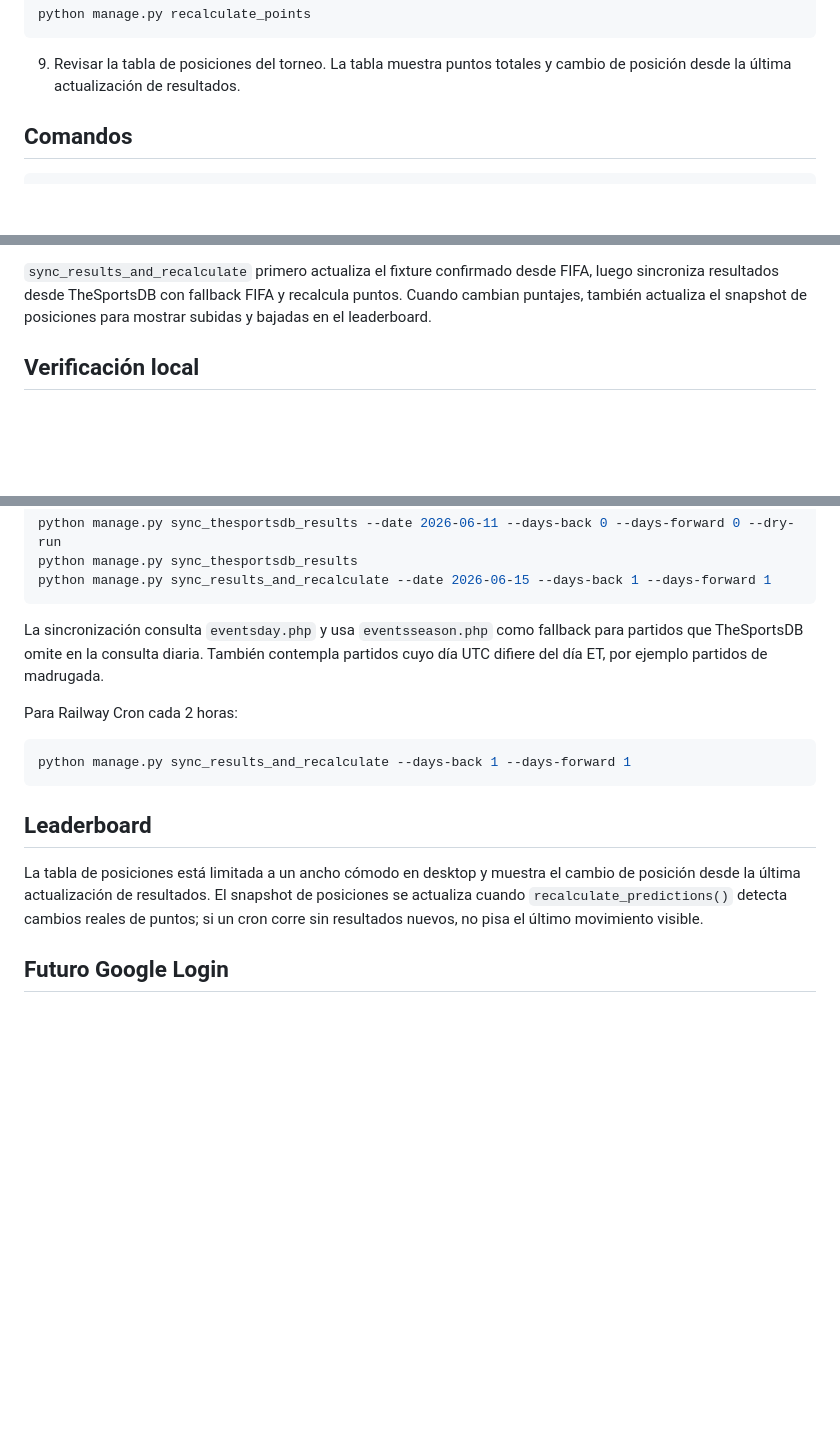
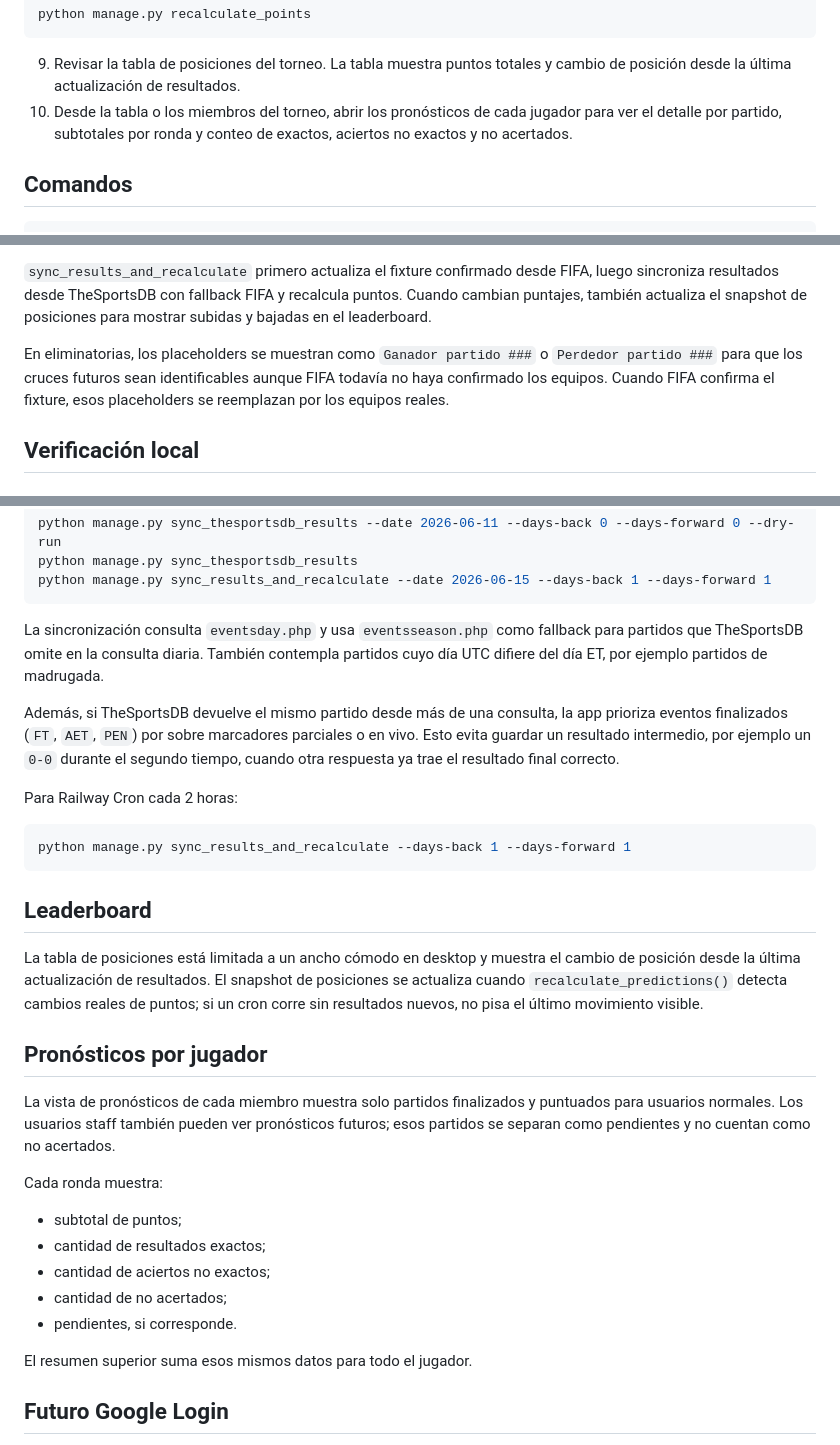
Before and after one commit to rherrainz/prode, a Markdown page: README.md, 3 parts joined by grey strips. Rendered like a GitHub page; blank space fills up the shorter version.

Commit message:
Update README with latest scoring changes

````diff
--- a/README.md
+++ b/README.md
@@ -70,6 +70,7 @@ python manage.py recalculate_points
 ```
 
 9. Revisar la tabla de posiciones del torneo. La tabla muestra puntos totales y cambio de posición desde la última actualización de resultados.
+10. Desde la tabla o los miembros del torneo, abrir los pronósticos de cada jugador para ver el detalle por partido, subtotales por ronda y conteo de exactos, aciertos no exactos y no acertados.
 
 ## Comandos
 
@@ -86,6 +87,8 @@ python manage.py sync_results_and_recalculate --days-back 1 --days-forward 1
 `seed_worldcup_structure` carga los 12 grupos sorteados, 48 equipos y los 104 partidos desde `apps/matches/data/world_cup_2026_schedule.csv`. Es un comando de bootstrap inicial/desarrollo: en producción, el fixture actualizado se toma desde FIFA. Si se ejecuta luego de tener cruces confirmados, conserva equipos ya cargados cuando el CSV todavía dice `TBD`.
 
 `sync_results_and_recalculate` primero actualiza el fixture confirmado desde FIFA, luego sincroniza resultados desde TheSportsDB con fallback FIFA y recalcula puntos. Cuando cambian puntajes, también actualiza el snapshot de posiciones para mostrar subidas y bajadas en el leaderboard.
+
+En eliminatorias, los placeholders se muestran como `Ganador partido ###` o `Perdedor partido ###` para que los cruces futuros sean identificables aunque FIFA todavía no haya confirmado los equipos. Cuando FIFA confirma el fixture, esos placeholders se reemplazan por los equipos reales.
 
 ## Verificación local
 
@@ -227,6 +230,8 @@ python manage.py sync_results_and_recalculate --date 2026-06-15 --days-back 1 --
 
 La sincronización consulta `eventsday.php` y usa `eventsseason.php` como fallback para partidos que TheSportsDB omite en la consulta diaria. También contempla partidos cuyo día UTC difiere del día ET, por ejemplo partidos de madrugada.
 
+Además, si TheSportsDB devuelve el mismo partido desde más de una consulta, la app prioriza eventos finalizados (`FT`, `AET`, `PEN`) por sobre marcadores parciales o en vivo. Esto evita guardar un resultado intermedio, por ejemplo un `0-0` durante el segundo tiempo, cuando otra respuesta ya trae el resultado final correcto.
+
 Para Railway Cron cada 2 horas:
 
 ```bash
@@ -237,6 +242,20 @@ python manage.py sync_results_and_recalculate --days-back 1 --days-forward 1
 
 La tabla de posiciones está limitada a un ancho cómodo en desktop y muestra el cambio de posición desde la última actualización de resultados. El snapshot de posiciones se actualiza cuando `recalculate_predictions()` detecta cambios reales de puntos; si un cron corre sin resultados nuevos, no pisa el último movimiento visible.
 
+## Pronósticos por jugador
+
+La vista de pronósticos de cada miembro muestra solo partidos finalizados y puntuados para usuarios normales. Los usuarios staff también pueden ver pronósticos futuros; esos partidos se separan como pendientes y no cuentan como no acertados.
+
+Cada ronda muestra:
+
+- subtotal de puntos;
+- cantidad de resultados exactos;
+- cantidad de aciertos no exactos;
+- cantidad de no acertados;
+- pendientes, si corresponde.
+
+El resumen superior suma esos mismos datos para todo el jugador.
+
 ## Futuro Google Login
 
 El MVP usa autenticación estándar de Django con usuario, email y contraseña. El modelo queda compatible con agregar Google Login más adelante sin instalar `django-allauth` todavía.
````
